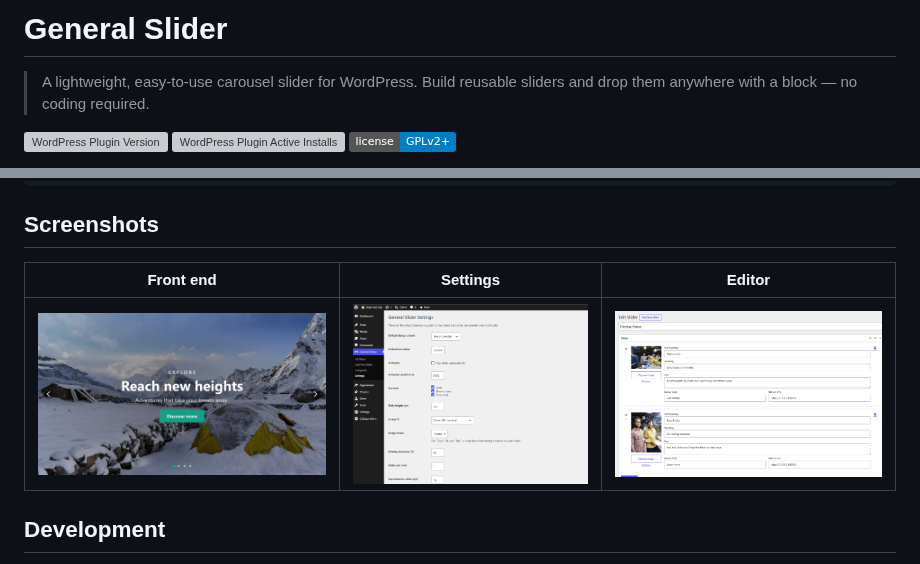
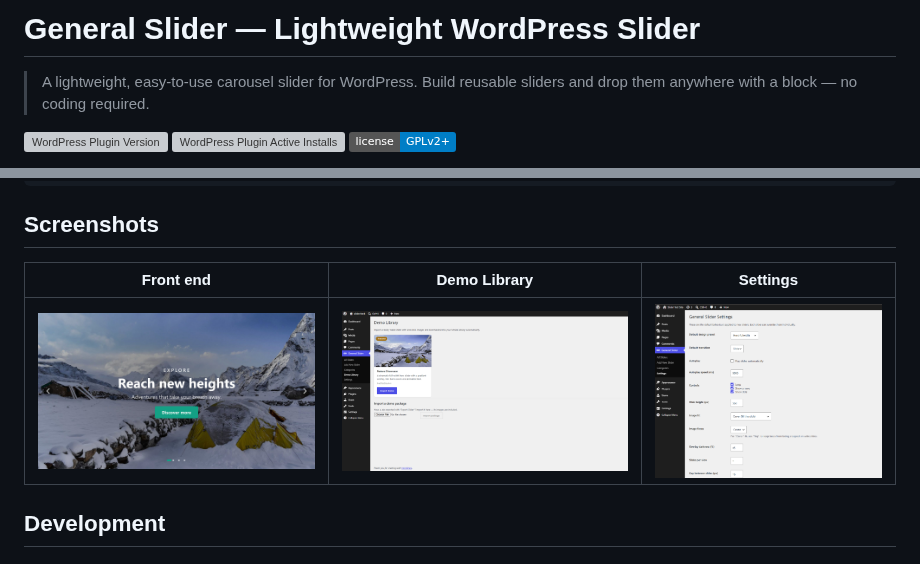
Before and after one commit to devmonowar/general-slider, a Markdown page: README.md, 2 parts joined by grey strips. GitHub-like rendering; pictures changed too: .wordpress-org/screenshot-4.png (added), .wordpress-org/screenshot-5.png; badges without logos; grey boxes are pictures that could not be loaded.

Commit message:
Listing: new icon, punchier description, optimized tags, refreshed screenshots + captions

```diff
--- a/README.md
+++ b/README.md
@@ -1,4 +1,4 @@
-# General Slider
+# General Slider — Lightweight WordPress Slider
 
 > A lightweight, easy-to-use carousel slider for WordPress. Build reusable sliders and drop them anywhere with a block — no coding required.
 
@@ -73,9 +73,9 @@ add_filter( 'general_slider_demo_library_url', function ( $url ) { return $url;
 
 ## Screenshots
 
-| Front end | Settings | Editor |
+| Front end | Demo Library | Settings |
 | --- | --- | --- |
-| ![](.wordpress-org/screenshot-1.jpg) | ![](.wordpress-org/screenshot-3.png) | ![](.wordpress-org/screenshot-5.png) |
+| ![](.wordpress-org/screenshot-1.jpg) | ![](.wordpress-org/screenshot-4.png) | ![](.wordpress-org/screenshot-6.png) |
 
 ## Development
 
```
Also changed, not shown: .wordpress-org/icon-128x128.png, .wordpress-org/icon-256x256.png, .wordpress-org/screenshot-6.png (renamed from .wordpress-org/screenshot-3.png), 3 other files.
